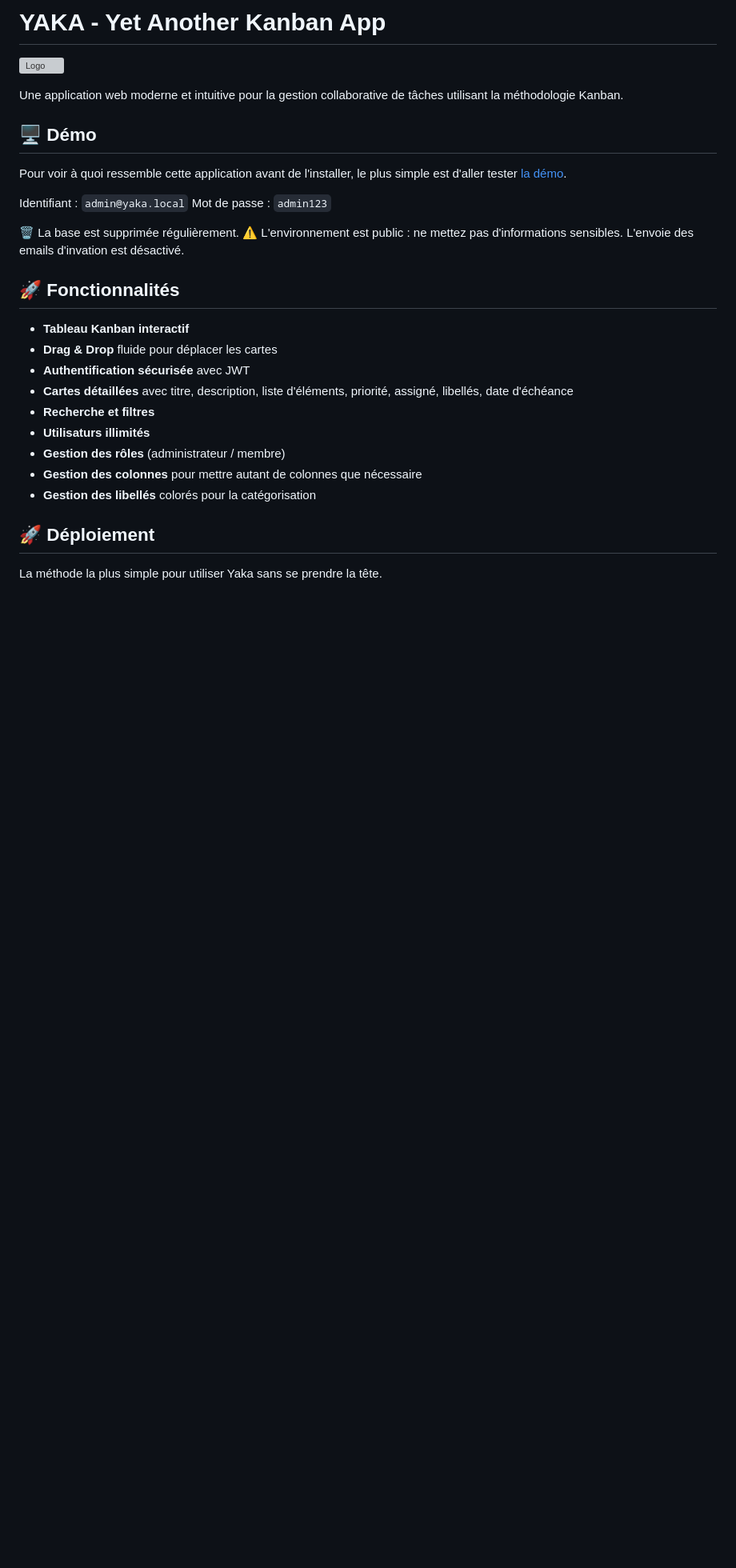
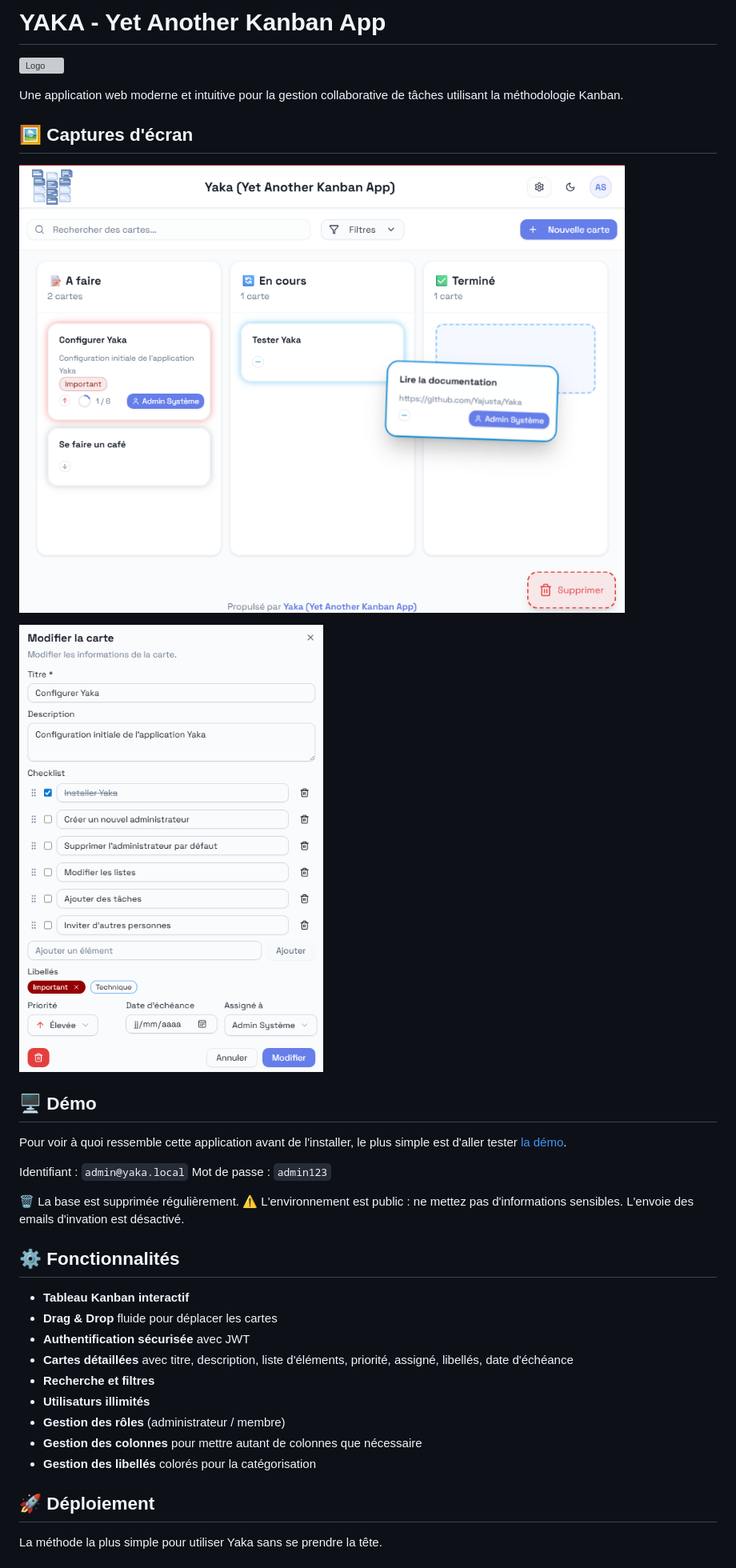
Before and after one commit to Yajusta/Yaka, a Markdown page: README.md, the part around the change printed below. Shown: that part at 80% size. Rendered like a GitHub page; pictures changed too: docs/screenshot-001.png (added), docs/screenshot-002.png (added); blank space fills up the shorter version; grey boxes are pictures that could not be loaded.

Commit message:
[DOC] Ajout de screenshots

```diff
--- a/README.md
+++ b/README.md
@@ -4,6 +4,12 @@
 ![Logo](https://raw.githubusercontent.com/Yajusta/Yaka/refs/heads/main/frontend/public/yaka.ico)
 
 Une application web moderne et intuitive pour la gestion collaborative de tâches utilisant la méthodologie Kanban.
+
+## 🖼️ Captures d'écran
+
+![Board](./docs/screenshot-001.png)
+
+![Card](./docs/screenshot-002.png)
 
 ## 🖥️ Démo
 
@@ -16,7 +22,7 @@ Mot de passe : `admin123`
 ⚠️ L'environnement est public : ne mettez pas d'informations sensibles.
 L'envoie des emails d'invation est désactivé.
 
-## 🚀 Fonctionnalités
+## ⚙️ Fonctionnalités
 
 - **Tableau Kanban interactif**
 - **Drag & Drop** fluide pour déplacer les cartes
```
Also changed, not shown: other parts of README.md (+1 -1 lines).
